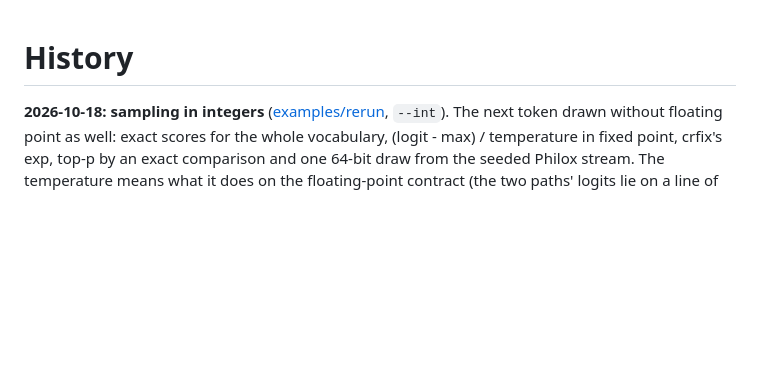
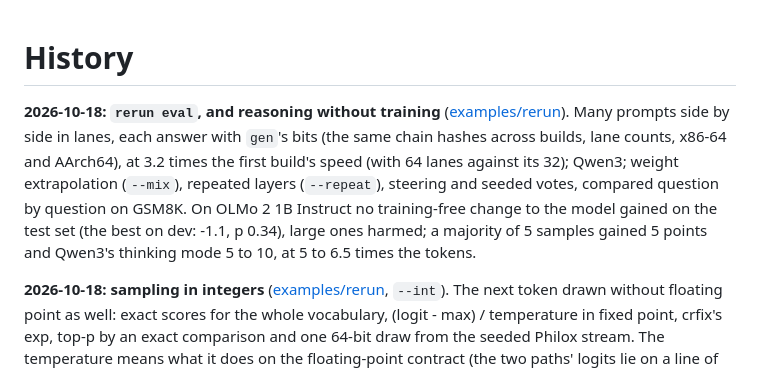
Before and after one commit to anun333/crnumerics, a Markdown page: HISTORY.md, the part around the change. GitHub-like rendering; blank space fills up the shorter version.

```diff
--- a/HISTORY.md
+++ b/HISTORY.md
@@ -1,4 +1,14 @@
 # History
+
+**2026-10-18: `rerun eval`, and reasoning without training** ([examples/rerun](examples/rerun/)).
+Many prompts side by side in lanes, each answer with `gen`'s bits (the
+same chain hashes across builds, lane counts, x86-64 and AArch64), at
+3.2 times the first build's speed (with 64 lanes against its 32); Qwen3; weight extrapolation (`--mix`),
+repeated layers (`--repeat`), steering and seeded votes, compared question
+by question on GSM8K. On OLMo 2 1B Instruct no training-free change to the
+model gained on the test set (the best on dev: -1.1, p 0.34), large ones
+harmed; a majority of 5 samples gained 5 points and Qwen3's thinking mode
+5 to 10, at 5 to 6.5 times the tokens.
 
 **2026-10-18: sampling in integers** ([examples/rerun](examples/rerun/), `--int`).
 The next token drawn without floating point as well: exact scores for the
```
Also changed, not shown: examples/rerun/README.md (+32 -0 lines).
